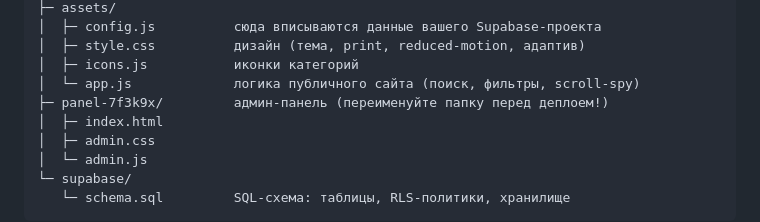
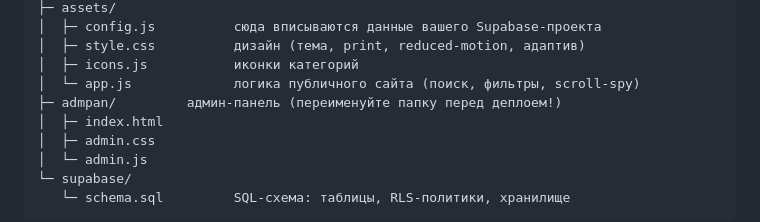
Before and after one commit to Lockxcz/lapsha, a Markdown page: README.md, the part around the change. Drawn GitHub-style.

```diff
--- a/README.md
+++ b/README.md
@@ -14,7 +14,7 @@ site/
 │  ├─ style.css          дизайн (тема, print, reduced-motion, адаптив)
 │  ├─ icons.js           иконки категорий
 │  └─ app.js             логика публичного сайта (поиск, фильтры, scroll-spy)
-├─ panel-7f3k9x/         админ-панель (переименуйте папку перед деплоем!)
+├─ admpan/         админ-панель (переименуйте папку перед деплоем!)
 │  ├─ index.html
 │  ├─ admin.css
 │  └─ admin.js
```
